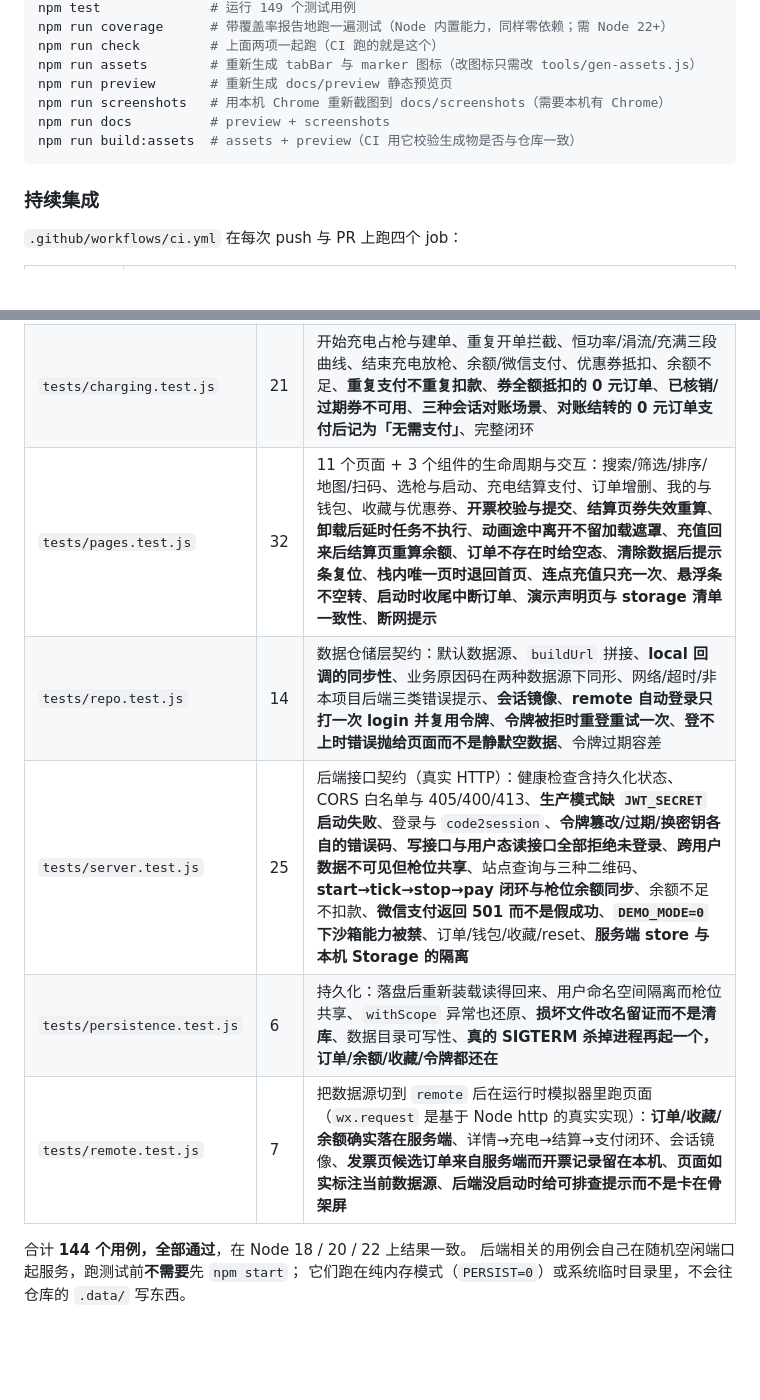
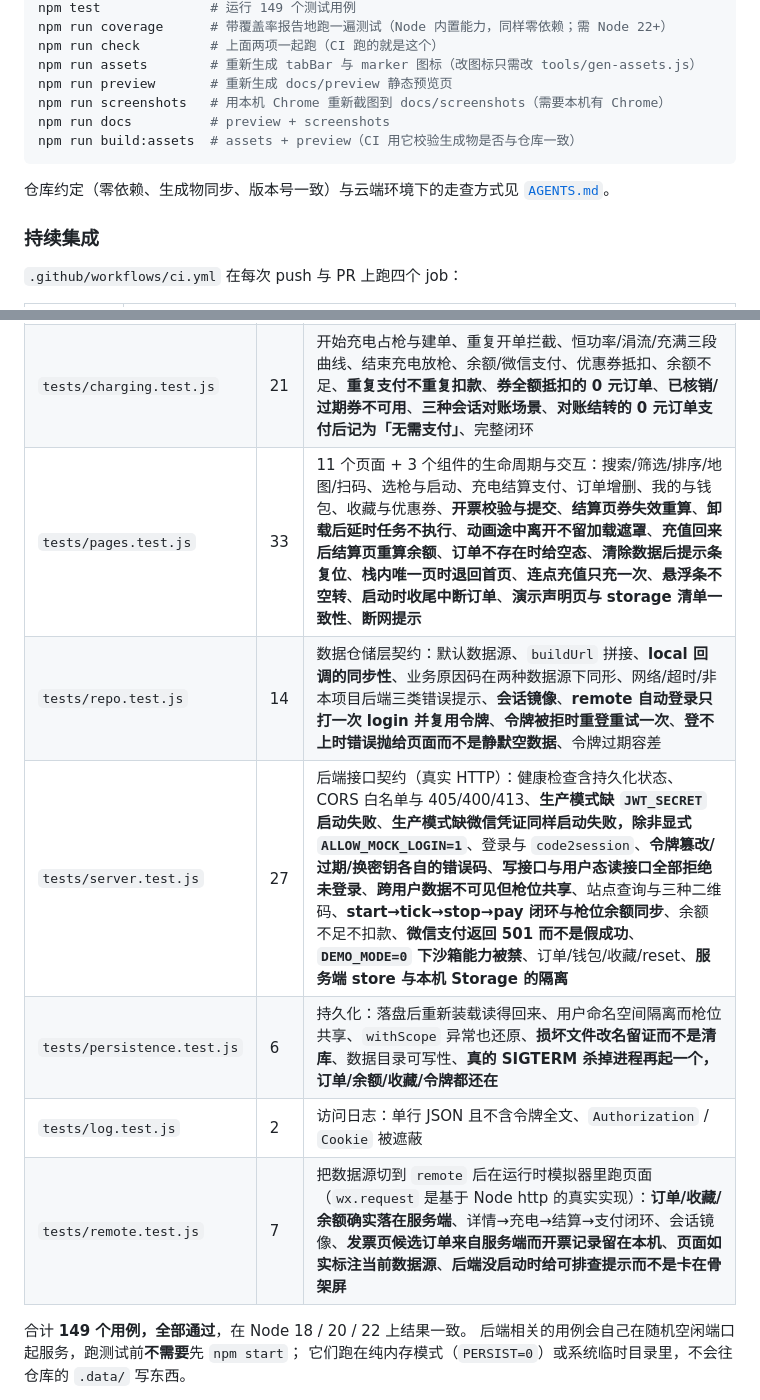
Before and after one commit to Hongz-return/chargeApp, a Markdown page: README.md, 2 parts joined by grey strips. GitHub-like rendering; blank space fills up the shorter version.

````diff
--- a/README.md
+++ b/README.md
@@ -514,6 +514,8 @@ npm run docs          # preview + screenshots
 npm run build:assets  # assets + preview（CI 用它校验生成物是否与仓库一致）
 ```
 
+仓库约定（零依赖、生成物同步、版本号一致）与云端环境下的走查方式见 [`AGENTS.md`](AGENTS.md)。
+
 ### 持续集成
 
 `.github/workflows/ci.yml` 在每次 push 与 PR 上跑四个 job：
@@ -554,13 +556,14 @@ npm run build:assets  # assets + preview（CI 用它校验生成物是否与仓
 | `tests/storage.test.js` | 19 | 用户资料、钱包充值与支付（含余额不足）、订单增删改查与统计、收藏、枪状态覆盖表、会话、优惠券挑选与核销、**券有效期与门槛校验**、**演示券有效期跟着播种时间走**、**id 唯一性**、开票记录去重、**损坏数据兜底与脏数据过滤**、重置 |
 | `tests/mock.test.js` | 13 | 站点字段完整性与排序、关键词搜索、筛选、枪状态覆盖生效、**marker 灰/绿图标与空闲数一致**、`toStationCards`、扫码解析（含非法输入）、Haversine 距离 |
 | `tests/charging.test.js` | 21 | 开始充电占枪与建单、重复开单拦截、恒功率/涓流/充满三段曲线、结束充电放枪、余额/微信支付、优惠券抵扣、余额不足、**重复支付不重复扣款**、**券全额抵扣的 0 元订单**、**已核销/过期券不可用**、**三种会话对账场景**、**对账结转的 0 元订单支付后记为「无需支付」**、完整闭环 |
-| `tests/pages.test.js` | 32 | 11 个页面 + 3 个组件的生命周期与交互：搜索/筛选/排序/地图/扫码、选枪与启动、充电结算支付、订单增删、我的与钱包、收藏与优惠券、**开票校验与提交**、**结算页券失效重算**、**卸载后延时任务不执行**、**动画途中离开不留加载遮罩**、**充值回来后结算页重算余额**、**订单不存在时给空态**、**清除数据后提示条复位**、**栈内唯一页时退回首页**、**连点充值只充一次**、**悬浮条不空转**、**启动时收尾中断订单**、**演示声明页与 storage 清单一致性**、**断网提示** |
+| `tests/pages.test.js` | 33 | 11 个页面 + 3 个组件的生命周期与交互：搜索/筛选/排序/地图/扫码、选枪与启动、充电结算支付、订单增删、我的与钱包、收藏与优惠券、**开票校验与提交**、**结算页券失效重算**、**卸载后延时任务不执行**、**动画途中离开不留加载遮罩**、**充值回来后结算页重算余额**、**订单不存在时给空态**、**清除数据后提示条复位**、**栈内唯一页时退回首页**、**连点充值只充一次**、**悬浮条不空转**、**启动时收尾中断订单**、**演示声明页与 storage 清单一致性**、**断网提示** |
 | `tests/repo.test.js` | 14 | 数据仓储层契约：默认数据源、`buildUrl` 拼接、**local 回调的同步性**、业务原因码在两种数据源下同形、网络/超时/非本项目后端三类错误提示、**会话镜像**、**remote 自动登录只打一次 login 并复用令牌**、**令牌被拒时重登重试一次**、**登不上时错误抛给页面而不是静默空数据**、令牌过期容差 |
-| `tests/server.test.js` | 25 | 后端接口契约（真实 HTTP）：健康检查含持久化状态、CORS 白名单与 405/400/413、**生产模式缺 `JWT_SECRET` 启动失败**、登录与 `code2session`、**令牌篡改/过期/换密钥各自的错误码**、**写接口与用户态读接口全部拒绝未登录**、**跨用户数据不可见但枪位共享**、站点查询与三种二维码、**start→tick→stop→pay 闭环与枪位余额同步**、余额不足不扣款、**微信支付返回 501 而不是假成功**、**`DEMO_MODE=0` 下沙箱能力被禁**、订单/钱包/收藏/reset、**服务端 store 与本机 Storage 的隔离** |
+| `tests/server.test.js` | 27 | 后端接口契约（真实 HTTP）：健康检查含持久化状态、CORS 白名单与 405/400/413、**生产模式缺 `JWT_SECRET` 启动失败**、**生产模式缺微信凭证同样启动失败，除非显式 `ALLOW_MOCK_LOGIN=1`**、登录与 `code2session`、**令牌篡改/过期/换密钥各自的错误码**、**写接口与用户态读接口全部拒绝未登录**、**跨用户数据不可见但枪位共享**、站点查询与三种二维码、**start→tick→stop→pay 闭环与枪位余额同步**、余额不足不扣款、**微信支付返回 501 而不是假成功**、**`DEMO_MODE=0` 下沙箱能力被禁**、订单/钱包/收藏/reset、**服务端 store 与本机 Storage 的隔离** |
 | `tests/persistence.test.js` | 6 | 持久化：落盘后重新装载读得回来、用户命名空间隔离而枪位共享、`withScope` 异常也还原、**损坏文件改名留证而不是清库**、数据目录可写性、**真的 SIGTERM 杀掉进程再起一个，订单/余额/收藏/令牌都还在** |
+| `tests/log.test.js` | 2 | 访问日志：单行 JSON 且不含令牌全文、`Authorization` / `Cookie` 被遮蔽 |
 | `tests/remote.test.js` | 7 | 把数据源切到 `remote` 后在运行时模拟器里跑页面（`wx.request` 是基于 Node http 的真实实现）：**订单/收藏/余额确实落在服务端**、详情→充电→结算→支付闭环、会话镜像、**发票页候选订单来自服务端而开票记录留在本机**、**页面如实标注当前数据源**、**后端没启动时给可排查提示而不是卡在骨架屏** |
 
-合计 **144 个用例，全部通过**，在 Node 18 / 20 / 22 上结果一致。
+合计 **149 个用例，全部通过**，在 Node 18 / 20 / 22 上结果一致。
 后端相关的用例会自己在随机空闲端口起服务，跑测试前**不需要**先 `npm start`；
 它们跑在纯内存模式（`PERSIST=0`）或系统临时目录里，不会往仓库的 `.data/` 写东西。
 
````
Also changed, not shown: AGENTS.md (added, +38 -0 lines).
